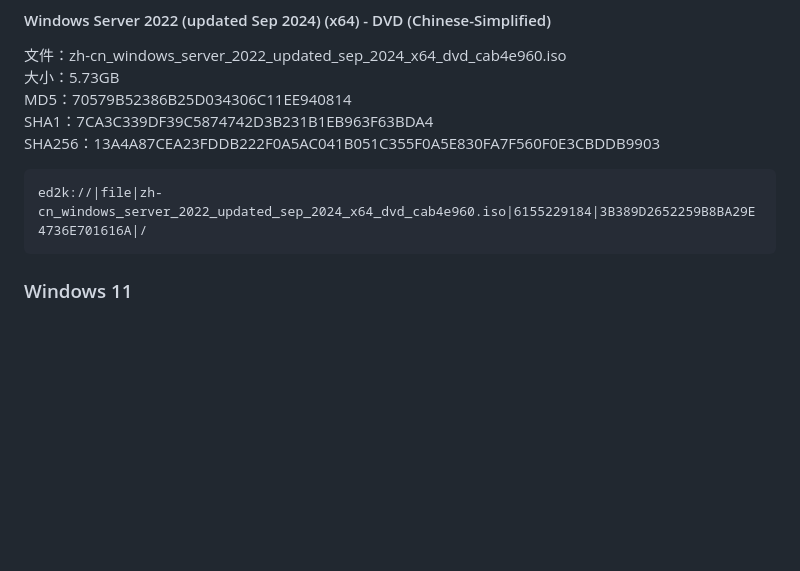
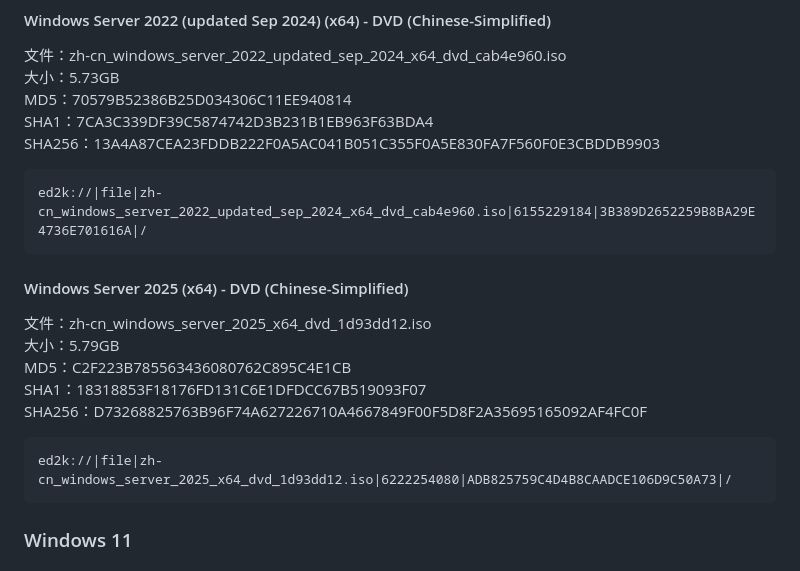
Before and after one commit to liuk1210/docs, a Markdown page: windows系统镜像.md, the part around the change. Rendered like a GitHub page; blank space fills up the shorter version.

````diff
--- a/windows系统镜像.md
+++ b/windows系统镜像.md
@@ -56,6 +56,15 @@ SHA256：13A4A87CEA23FDDB222F0A5AC041B051C355F0A5E830FA7F560F0E3CBDDB9903
 ```
 ed2k://|file|zh-cn_windows_server_2022_updated_sep_2024_x64_dvd_cab4e960.iso|6155229184|3B389D2652259B8BA29E4736E701616A|/
 ```
+#### Windows Server 2025 (x64) - DVD (Chinese-Simplified)
+文件：zh-cn_windows_server_2025_x64_dvd_1d93dd12.iso
+大小：5.79GB
+MD5：C2F223B785563436080762C895C4E1CB
+SHA1：18318853F18176FD131C6E1DFDCC67B519093F07
+SHA256：D73268825763B96F74A627226710A4667849F00F5D8F2A35695165092AF4FC0F
+```
+ed2k://|file|zh-cn_windows_server_2025_x64_dvd_1d93dd12.iso|6222254080|ADB825759C4D4B8CAADCE106D9C50A73|/
+```
 
 ### Windows 11
 #### Windows 11 Enterprise LTSC 2024 (x64) - DVD (Chinese-Simplified)
````
